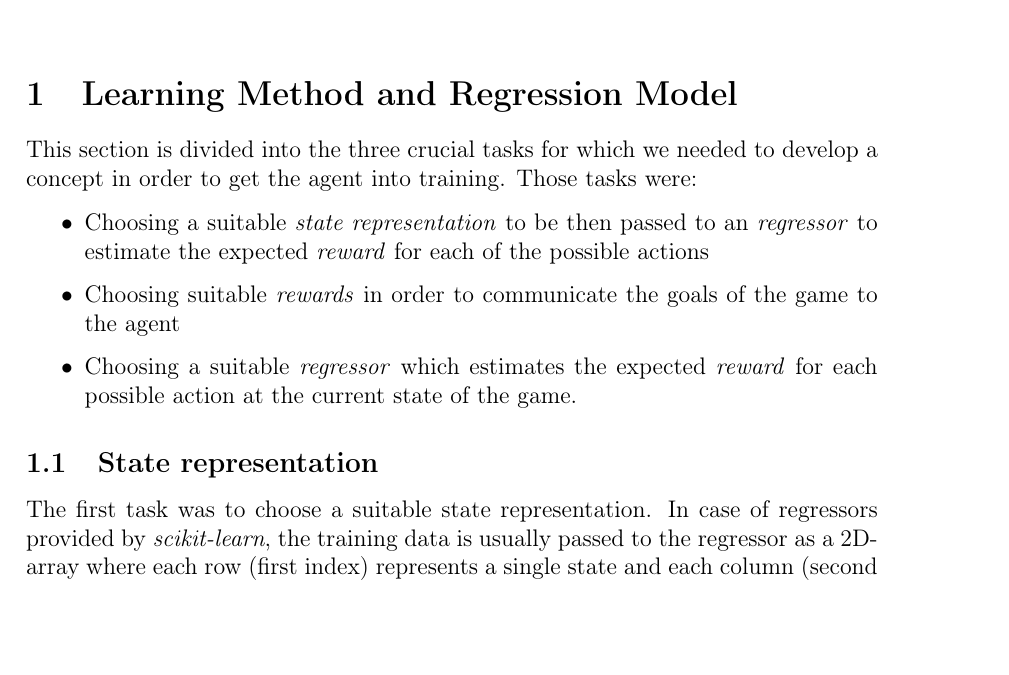
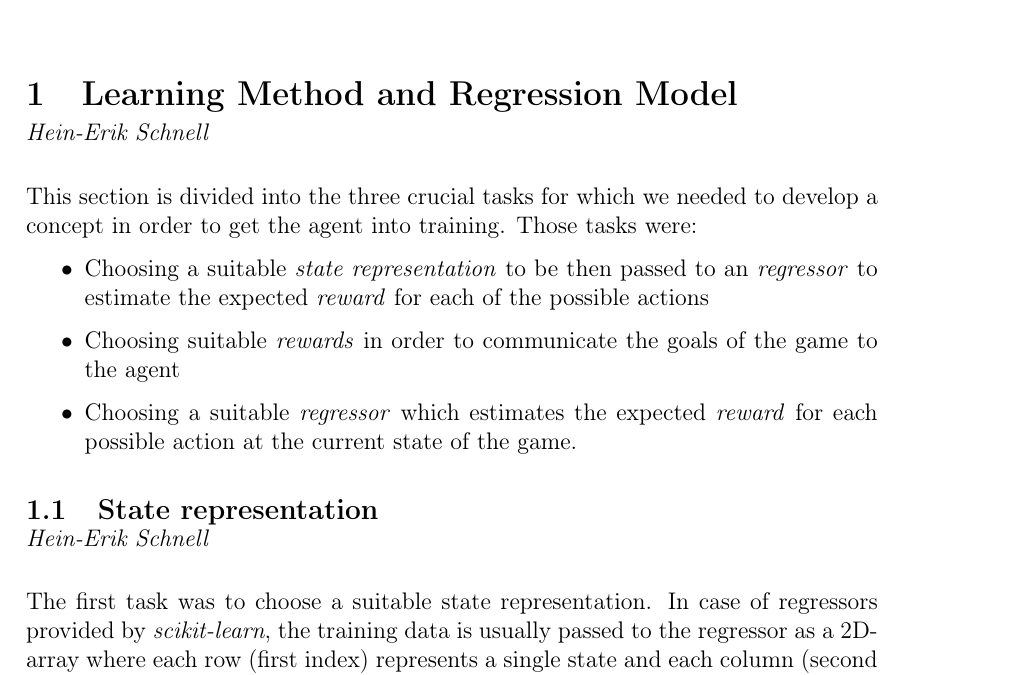
Before and after one commit to nessyht/FOML-Bomberman, a LaTeX document (LaTeX/main.tex): part of page 3 of 13, cut so that both start at the same text, the shorter picture padded with empty space. Compiled offline with pdfLaTeX.

Commit message:
Added chapter author

```diff
--- a/LaTeX/main.tex
+++ b/LaTeX/main.tex
@@ -37,6 +37,18 @@
 % displays code within text
 \newcommand{\code}[1]{{\fontfamily{pcr}\selectfont #1}}
 \newcommand{\state}[1]{$\left\lbrace #1 \right\rbrace$}
+
+% Define command \chapterauthor{author}
+\makeatletter
+\newcommand{\chapterauthor}[1]{%
+	{\parindent0pt\vspace*{-10pt}% Vspace btw heading and author
+		\linespread{1.1}\itshape#1 % \itshape is text formatting (italic)
+		\par\nobreak\vspace*{10pt}} % Vspace btw author and text
+	\@afterheading%
+}
+\makeatother
+
+
 %%%%%%%%%%%%%%%%%%%%%%%%%%%%%%%%%%%%%%%%%%%%
 \begin{document}
 
@@ -87,6 +99,7 @@
 \renewcommand{\thesection}{\arabic{section}}
 
 \section{Learning Method and Regression Model}
+\chapterauthor{Hein-Erik Schnell}
 This section is divided into the three crucial tasks for which we needed to develop a concept in order to get the agent into training. Those tasks were:
 
 \begin{itemize}
@@ -96,6 +109,7 @@ This section is divided into the three crucial tasks for which we needed to deve
 \end{itemize}
 
 	\subsection{State representation}
+	\chapterauthor{Hein-Erik Schnell}
 	The first task was to choose a suitable state representation. In case of regressors provided by \textit{scikit-learn}, the training data is usually passed to the regressor as a 2D-array where each row (first index) represents a single state and each column (second index) represents a feature of the respective states. Analagously, the prediction then demands an array of similar form. The regressor then returns an array with as many predicted values as there were rows (states) in the input array. If one wants to predict only a single value, one may not pass a 1D-array to the regressor but create an additional dummy dimension. All this means that if we want to use precoded regressors from scikit-learn, we need to find a 1D-array representation for a single state. \par
 
 	After each step, the relevant data is passed to the agent via the dictionary \code{self.game\_state}. In the agents \code{callbacks.py} we defined the function \code{create\_state\_vector(\textit{self})} which turns the information provided by \code{self.game\_state} into a 1D-array. We chose to store the relevant features in the following way:
```
Also changed, not shown: LaTeX/main.pdf, 1 other file.
